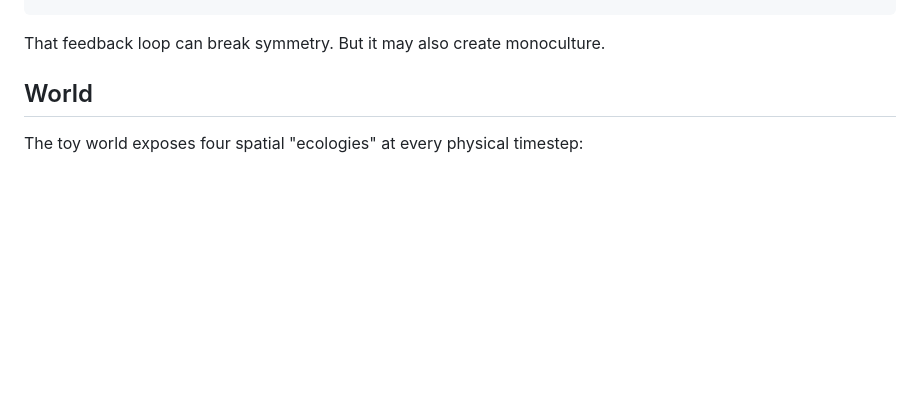
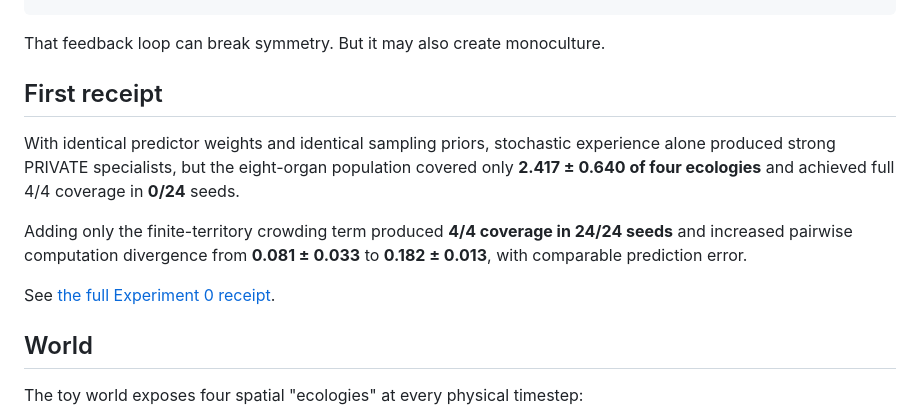
Before and after one commit to anttiluode/BlackBoxLab, a Markdown page: README.md, the part around the change. Drawn GitHub-style; blank space fills up the shorter version.

Commit message:
Surface Experiment 0 receipt

```diff
--- a/README.md
+++ b/README.md
@@ -28,6 +28,20 @@ different future sampling value
 ~~~
 
 That feedback loop can break symmetry. But it may also create monoculture.
+
+## First receipt
+
+With identical predictor weights and identical sampling priors, stochastic
+experience alone produced strong PRIVATE specialists, but the eight-organ
+population covered only **2.417 ± 0.640 of four ecologies** and achieved full
+4/4 coverage in **0/24** seeds.
+
+Adding only the finite-territory crowding term produced **4/4 coverage in
+24/24 seeds** and increased pairwise computation divergence from
+**0.081 ± 0.033** to **0.182 ± 0.013**, with comparable prediction error.
+
+See [the full Experiment 0 receipt](results/EXPERIMENT0.md).
+
 
 ## World
 
```
